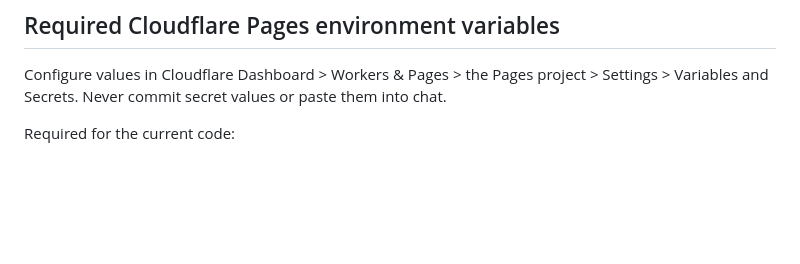
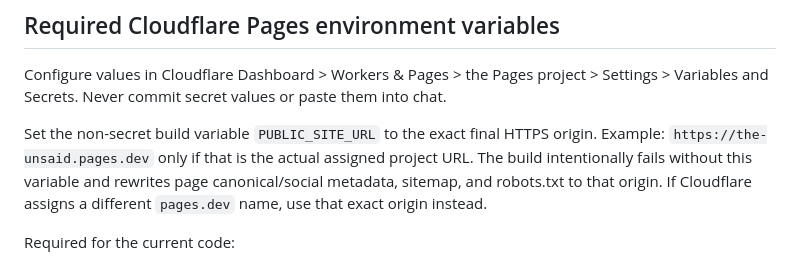
Before and after one commit to BreatheAndHeal/BreatheAndHeal.github.io, a Markdown page: CLOUDFLARE_MIGRATION.md, the part around the change. Drawn GitHub-style; blank space fills up the shorter version.

Commit message:
Document required public origin variable for Cloudflare build

```diff
--- a/CLOUDFLARE_MIGRATION.md
+++ b/CLOUDFLARE_MIGRATION.md
@@ -16,6 +16,8 @@ The build script intentionally excludes api/, lib/, functions/, scripts/, schema
 ## Required Cloudflare Pages environment variables
 
 Configure values in Cloudflare Dashboard > Workers & Pages > the Pages project > Settings > Variables and Secrets. Never commit secret values or paste them into chat.
+
+Set the non-secret build variable `PUBLIC_SITE_URL` to the exact final HTTPS origin. Example: `https://the-unsaid.pages.dev` only if that is the actual assigned project URL. The build intentionally fails without this variable and rewrites page canonical/social metadata, sitemap, and robots.txt to that origin. If Cloudflare assigns a different `pages.dev` name, use that exact origin instead.
 
 Required for the current code:
 - DATABASE_URL — existing Neon PostgreSQL connection string
```
